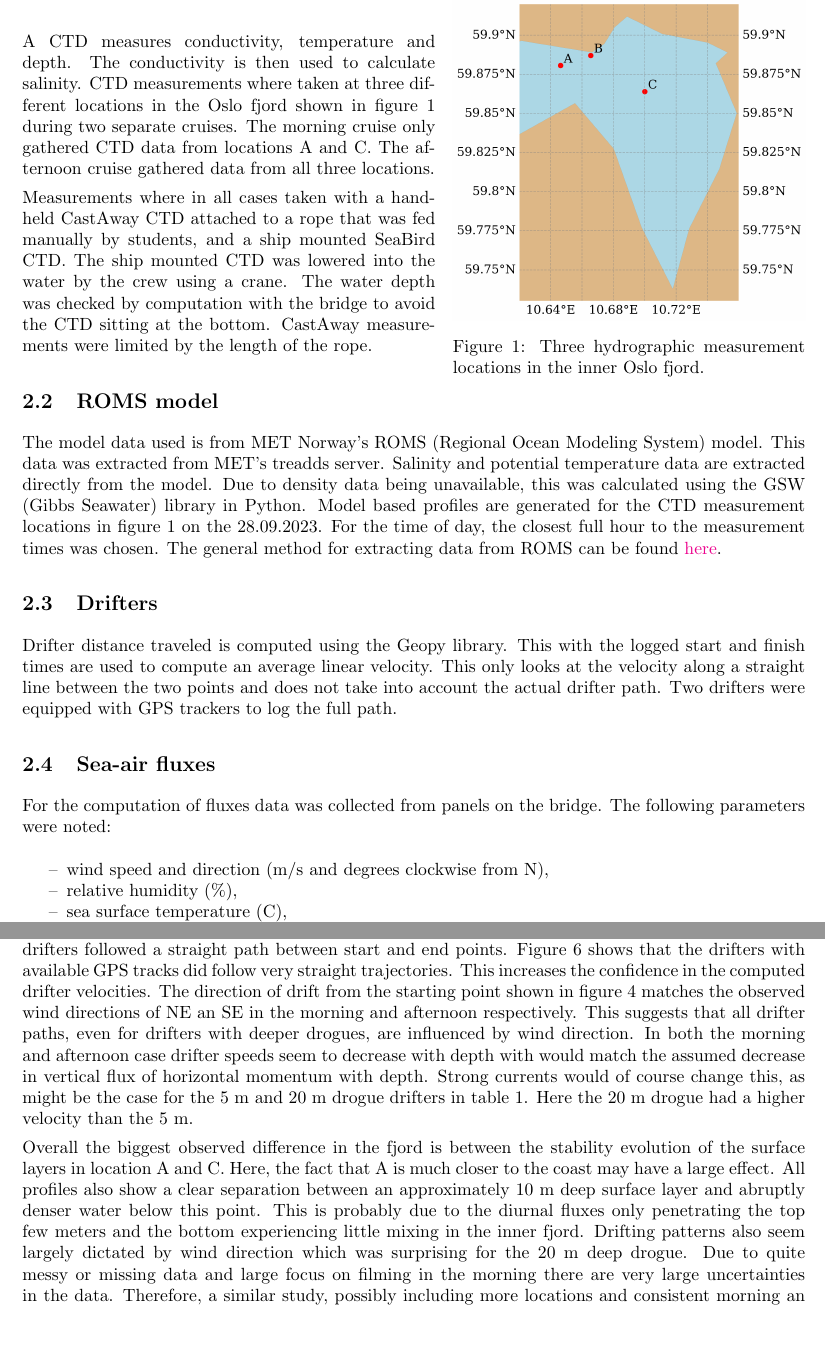
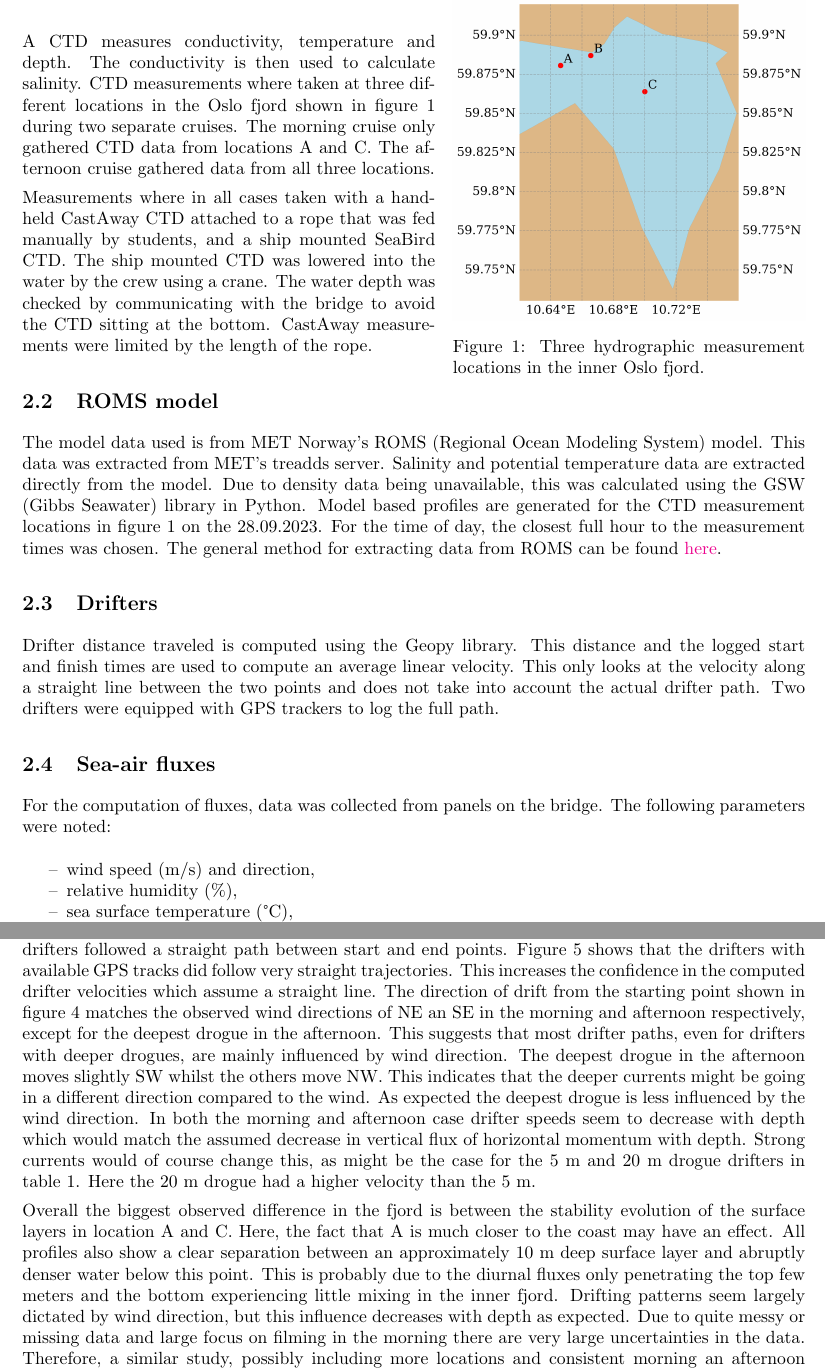
Before and after one commit to Alessimc/GEO2320, a LaTeX document (cruise/tex/geo2320_report.tex): two parts of pages 2 and 8 of 11, joined at a grey line, cut so that both start at the same text, the shorter picture padded with empty space. Compiled offline with pdfLaTeX.

Commit message:
submitted

```diff
--- a/cruise/tex/geo2320_report.tex
+++ b/cruise/tex/geo2320_report.tex
@@ -112,7 +112,7 @@ All data analysis and plotting was done in Python using the Pandas and Matplotli
 \subsection{CTD measurements}
 A CTD measures conductivity, temperature and depth. The conductivity is then used to calculate salinity. CTD measurements where taken at three different locations in the Oslo fjord shown in figure \ref*{fig:map_ctd} during two separate cruises. The morning cruise only gathered CTD data from locations A and C. The afternoon cruise gathered data from all three locations.
 
-Measurements where in all cases taken with a handheld CastAway CTD attached to a rope that was fed manually by students, and a ship mounted SeaBird CTD. The ship mounted CTD was lowered into the water by the crew using a crane. The water depth was checked by computation with the bridge to avoid the CTD sitting at the bottom. CastAway measurements were limited by the length of the rope.
+Measurements where in all cases taken with a handheld CastAway CTD attached to a rope that was fed manually by students, and a ship mounted SeaBird CTD. The ship mounted CTD was lowered into the water by the crew using a crane. The water depth was checked by communicating with the bridge to avoid the CTD sitting at the bottom. CastAway measurements were limited by the length of the rope.
 
 \subsection{ROMS model}
 The model data used is from MET Norway's ROMS (Regional Ocean Modeling System) model. This data was extracted from MET's treadds server.
@@ -120,15 +120,15 @@ Salinity and potential temperature data are extracted directly from the model. D
 
 
 \subsection{Drifters}
-Drifter distance traveled is computed using the Geopy library. This with the logged start and finish times are used to compute an average linear velocity. This only looks at the velocity along a straight line between the two points and does not take into account the actual drifter path. Two drifters were equipped with GPS trackers to log the full path.
+Drifter distance traveled is computed using the Geopy library. This distance and the logged start and finish times are used to compute an average linear velocity. This only looks at the velocity along a straight line between the two points and does not take into account the actual drifter path. Two drifters were equipped with GPS trackers to log the full path.
 
 \subsection{Sea-air fluxes}
-For the computation of fluxes data was collected from panels on the bridge. The following parameters were noted:
+For the computation of fluxes, data was collected from panels on the bridge. The following parameters were noted:
 \begin{enumerate}[label=--, itemsep=0pt,parsep=0pt]
-        \item wind speed and direction (m/s and degrees clockwise from N),
+        \item wind speed (m/s) and direction,
         \item relative humidity (\%),
-        \item sea surface temperature (C),
-        \item air temperature (C),
+        \item sea surface temperature (\textdegree C),
+        \item air temperature (\textdegree C),
         \item mean sea level pressure (hPa).
 \end{enumerate}
 
@@ -345,10 +344,10 @@ The ship CTD profile from location B in figure \ref*{fig:map_ctd} only goes down
 Flux calculations in table \ref*{tab:flux_comp} show an overall negative net heat flux in all four cases. This contrasts the observed increase in SST in figures  \ref*{fig:location_A} and \ref*{fig:location_C}. Cloud cover was assessed to be 8 oktas, resulting in no shortwave flux. The observers lack of experience adds a large uncertainty here, since even a value of 7 oktas would result in quite a different net heat flux. A positive heat flux would be expected to induce a temperature increase. The computed flux results would suggest a destabilization of the water column in both locations.
 
 % drfiters and wind
-Distacne and thus velocity values computed in tables \ref*{tab:v1} and \ref*{tab:v2} are based on the assumption that the drifters followed a straight path between start and end points. Figure \ref*{fig:drifter_tracks} shows that the drifters with available GPS tracks did follow very straight trajectories. This increases the confidence in the computed drifter velocities. The direction of drift from the starting point shown in figure \ref*{fig:drifters} matches the observed wind directions of NE an SE in the morning and afternoon respectively. This suggests that all drifter paths, even for drifters with deeper drogues, are influenced by wind direction. In both the morning and afternoon case drifter speeds seem to decrease with depth with would match the assumed decrease in vertical flux of horizontal momentum with depth. Strong currents would of course change this, as might be the case for the 5 m and 20 m drogue drifters in table \ref*{tab:v1}. Here the 20 m drogue had a higher velocity than the 5 m.
+Distacne and thus velocity values computed in tables \ref*{tab:v1} and \ref*{tab:v2} are based on the assumption that the drifters followed a straight path between start and end points. Figure \ref*{fig:drifter_tracks} shows that the drifters with available GPS tracks did follow very straight trajectories. This increases the confidence in the computed drifter velocities which assume a straight line. The direction of drift from the starting point shown in figure \ref*{fig:drifters} matches the observed wind directions of NE an SE in the morning and afternoon respectively, except for the deepest drogue in the afternoon. This suggests that most drifter paths, even for drifters with deeper drogues, are mainly influenced by wind direction. The deepest drogue in the afternoon moves slightly SW whilst the others move NW. This indicates that the deeper currents might be going in a different direction compared to the wind. As expected the deepest drogue is less influenced by the wind direction. In both the morning and afternoon case drifter speeds seem to decrease with depth which would match the assumed decrease in vertical flux of horizontal momentum with depth. Strong currents would of course change this, as might be the case for the 5 m and 20 m drogue drifters in table \ref*{tab:v1}. Here the 20 m drogue had a higher velocity than the 5 m.
 
 %summary
-Overall the biggest observed difference in the fjord is between the stability evolution of the surface layers in location A and C. Here, the fact that A is much closer to the coast may have a large effect. All profiles also show a clear separation between an approximately 10 m deep surface layer and abruptly denser water below this point. This is probably due to the diurnal fluxes only penetrating the top few meters and the bottom experiencing little mixing in the inner fjord. Drifting patterns also seem largely dictated by wind direction which was surprising for the 20 m deep drogue. Due to quite messy or missing data and large focus on filming in the morning there are very large uncertainties in the data. Therefore, a similar study, possibly including more locations and consistent morning an afternoon measurements should be repeated to verify these results.
+Overall the biggest observed difference in the fjord is between the stability evolution of the surface layers in location A and C. Here, the fact that A is much closer to the coast may have an effect. All profiles also show a clear separation between an approximately 10 m deep surface layer and abruptly denser water below this point. This is probably due to the diurnal fluxes only penetrating the top few meters and the bottom experiencing little mixing in the inner fjord. Drifting patterns seem largely dictated by wind direction, but this influence decreases with depth as expected. Due to quite messy or missing data and large focus on filming in the morning there are very large uncertainties in the data. Therefore, a similar study, possibly including more locations and consistent morning an afternoon measurements should be repeated to verify these results.
 
 \newpage
 \appendix
```
Also changed, not shown: cruise/figures/combined_profiles/Location_A_afternoon_cruise.png, cruise/figures/combined_profiles/Location_A_morning_cruise.png, cruise/figures/combined_profiles/Location_B_afternoon_cruise.png, cruise/figures/combined_profiles/Location_C_afternoon_cruise.png, cruise/figures/combined_profiles/Location_C_morning_cruise.png, cruise/tex/geo2320_report.tex (17 more changed lines), 9 other files.
